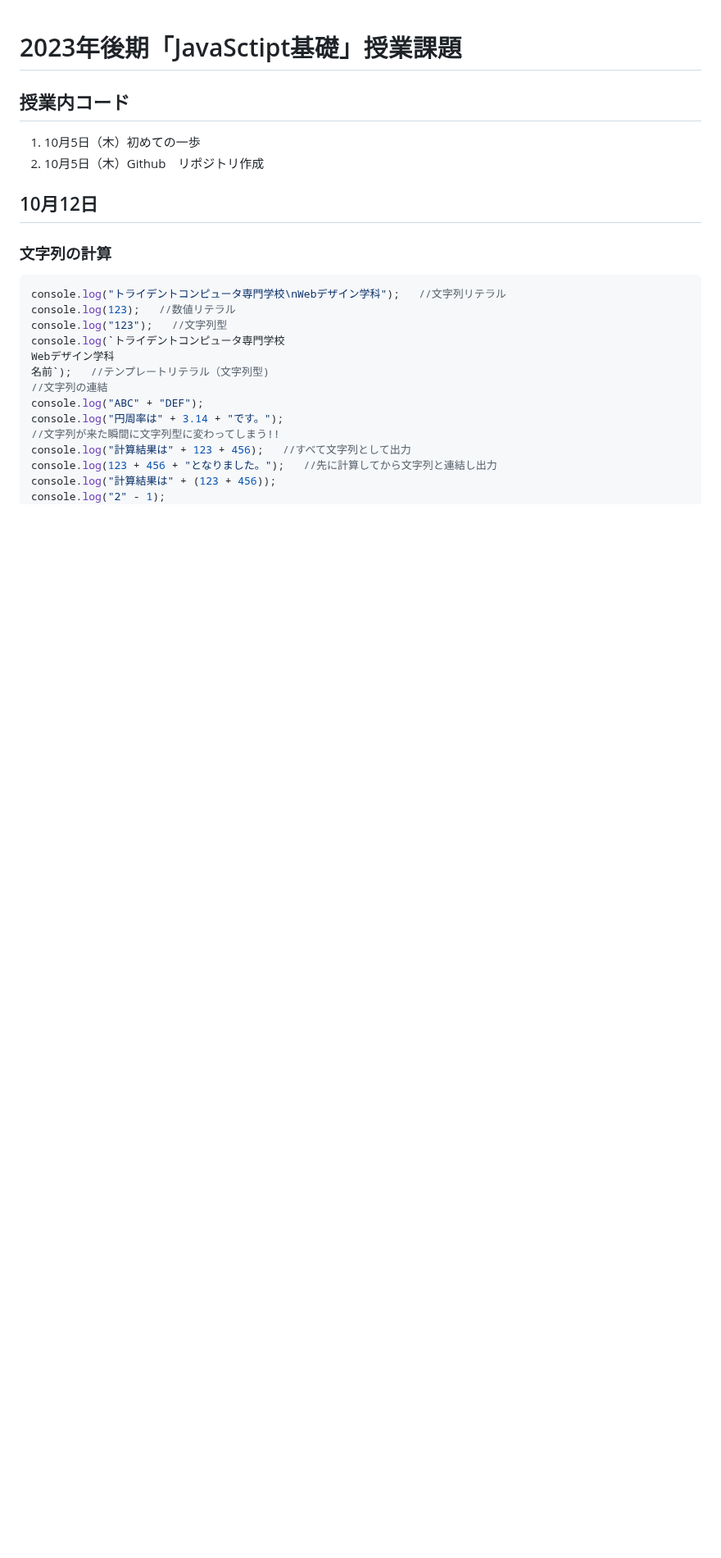
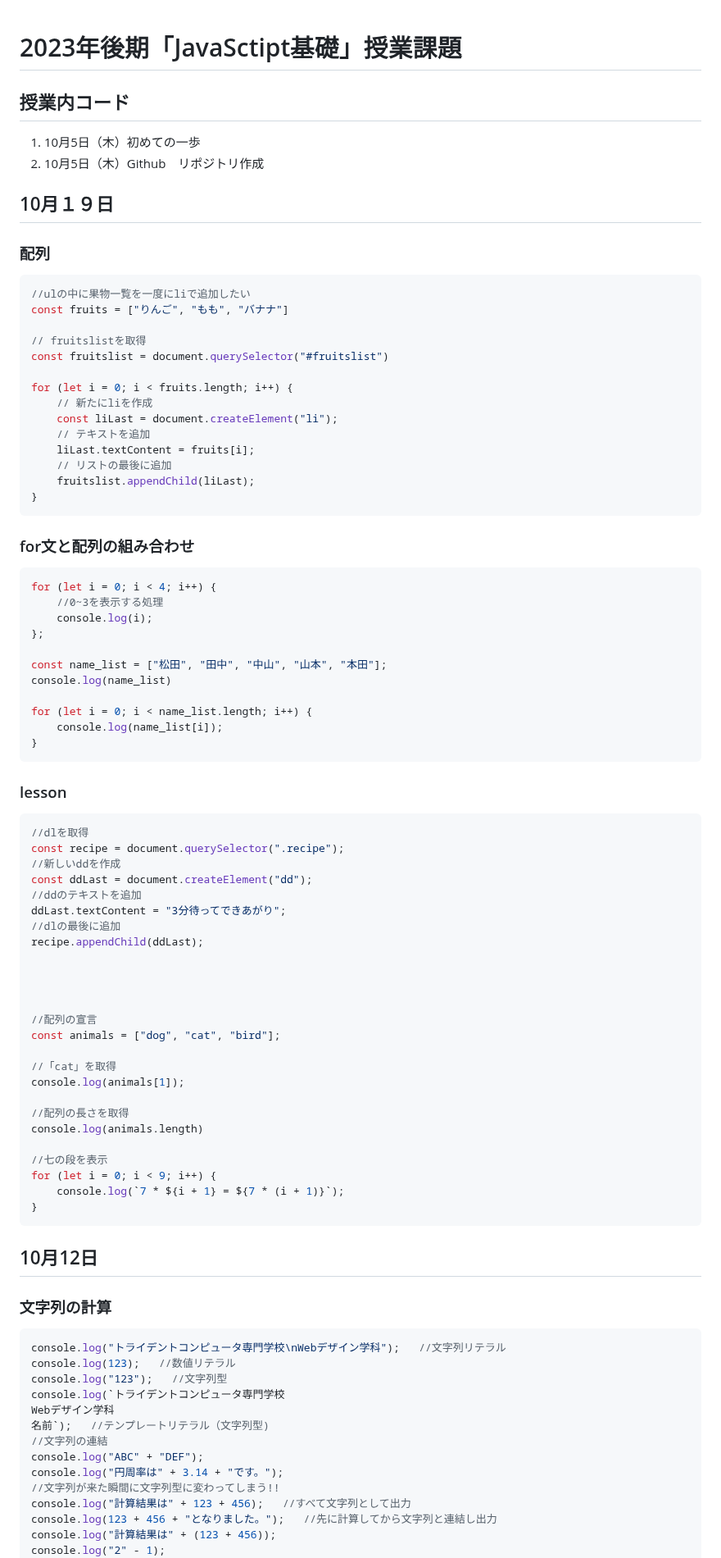
Before and after one commit to AnonymSaKuRa/11_javascript-basic, a Markdown page: README.md, the part around the change. Shown at 82% size. Drawn GitHub-style; blank space fills up the shorter version.

Commit message:
READMEの追記

````diff
--- a/README.md
+++ b/README.md
@@ -3,6 +3,71 @@
 ## 授業内コード
 1. 10月5日（木）初めての一歩
 2. 10月5日（木）Github　リポジトリ作成
+
+
+## 10月１９日
+
+### 配列
+```js
+//ulの中に果物一覧を一度にliで追加したい
+const fruits = ["りんご", "もも", "バナナ"]
+
+// fruitslistを取得
+const fruitslist = document.querySelector("#fruitslist")
+
+for (let i = 0; i < fruits.length; i++) {
+    // 新たにliを作成
+    const liLast = document.createElement("li");
+    // テキストを追加
+    liLast.textContent = fruits[i];
+    // リストの最後に追加
+    fruitslist.appendChild(liLast);
+}
+```
+
+### for文と配列の組み合わせ
+```js
+for (let i = 0; i < 4; i++) {
+    //0~3を表示する処理
+    console.log(i);
+};
+
+const name_list = ["松田", "田中", "中山", "山本", "本田"];
+console.log(name_list)
+
+for (let i = 0; i < name_list.length; i++) {
+    console.log(name_list[i]);
+}
+```
+
+### lesson
+```js
+//dlを取得
+const recipe = document.querySelector(".recipe");
+//新しいddを作成
+const ddLast = document.createElement("dd");
+//ddのテキストを追加
+ddLast.textContent = "3分待ってできあがり";
+//dlの最後に追加
+recipe.appendChild(ddLast);
+
+
+
+
+//配列の宣言
+const animals = ["dog", "cat", "bird"];
+
+//「cat」を取得
+console.log(animals[1]);
+
+//配列の長さを取得
+console.log(animals.length)
+
+//七の段を表示
+for (let i = 0; i < 9; i++) {
+    console.log(`7 * ${i + 1} = ${7 * (i + 1)}`);
+}
+```
 
 ## 10月12日
 
````
